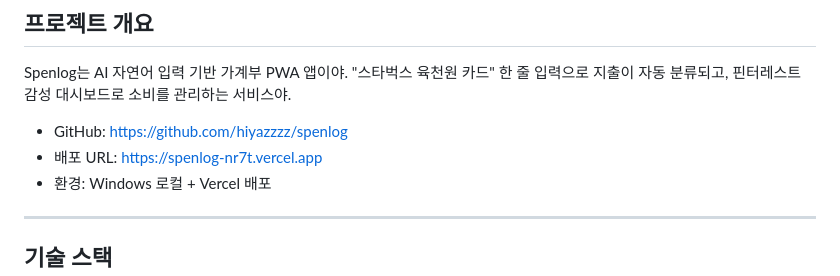
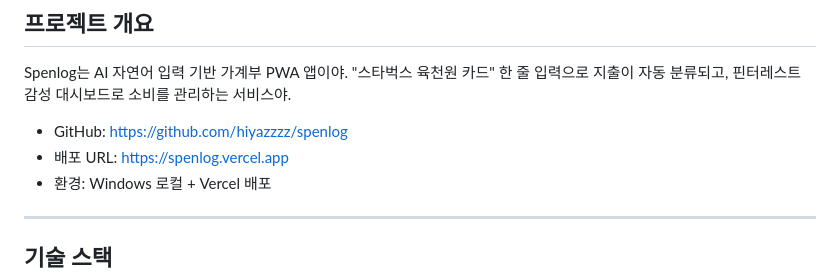
Before and after one commit to hiyazzzz/spenlog, a Markdown page: CLAUDE.md, the part around the change. GitHub-like rendering.

Commit message:
docs: 배포 URL spenlog.vercel.app으로 수정

```diff
--- a/CLAUDE.md
+++ b/CLAUDE.md
@@ -12,7 +12,7 @@ Spenlog는 AI 자연어 입력 기반 가계부 PWA 앱이야.
 핀터레스트 감성 대시보드로 소비를 관리하는 서비스야.
 
 - GitHub: https://github.com/hiyazzzz/spenlog
-- 배포 URL: https://spenlog-nr7t.vercel.app
+- 배포 URL: https://spenlog.vercel.app
 - 환경: Windows 로컬 + Vercel 배포
 
 ---
```
